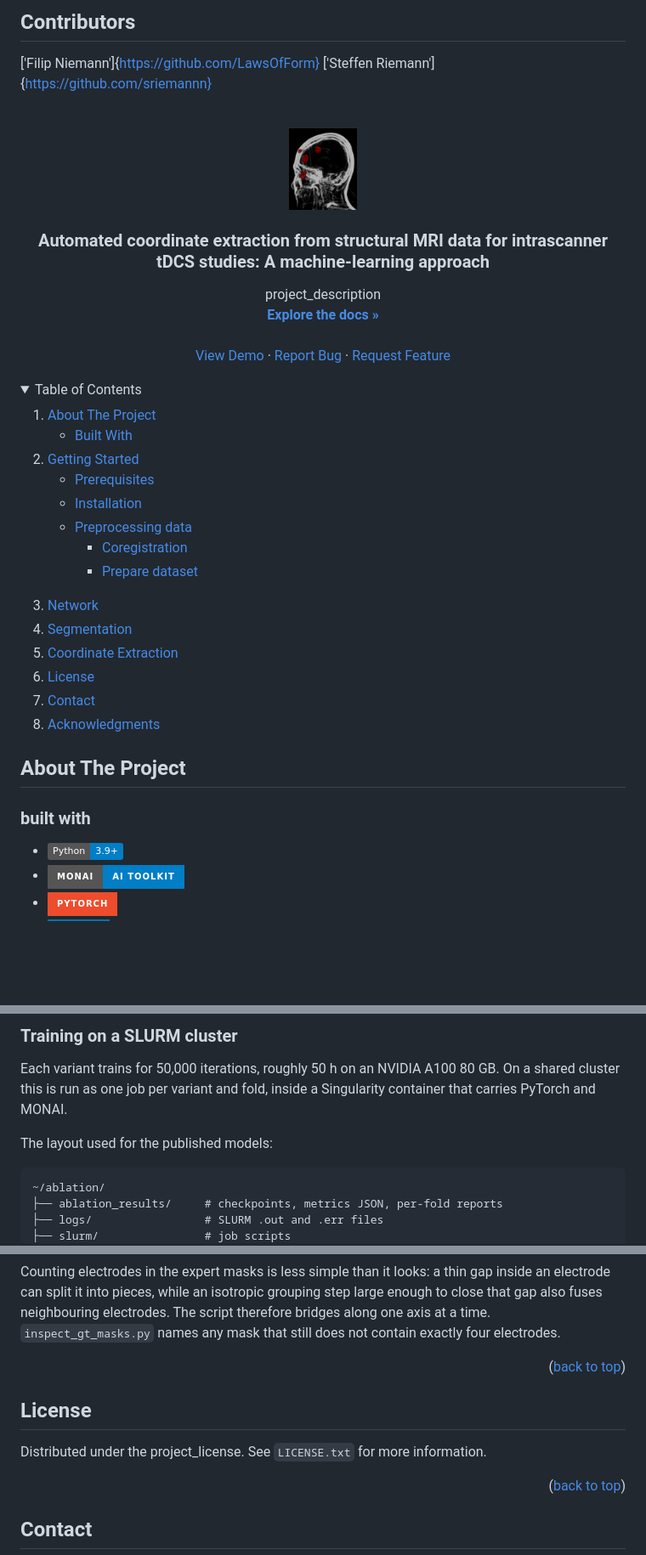
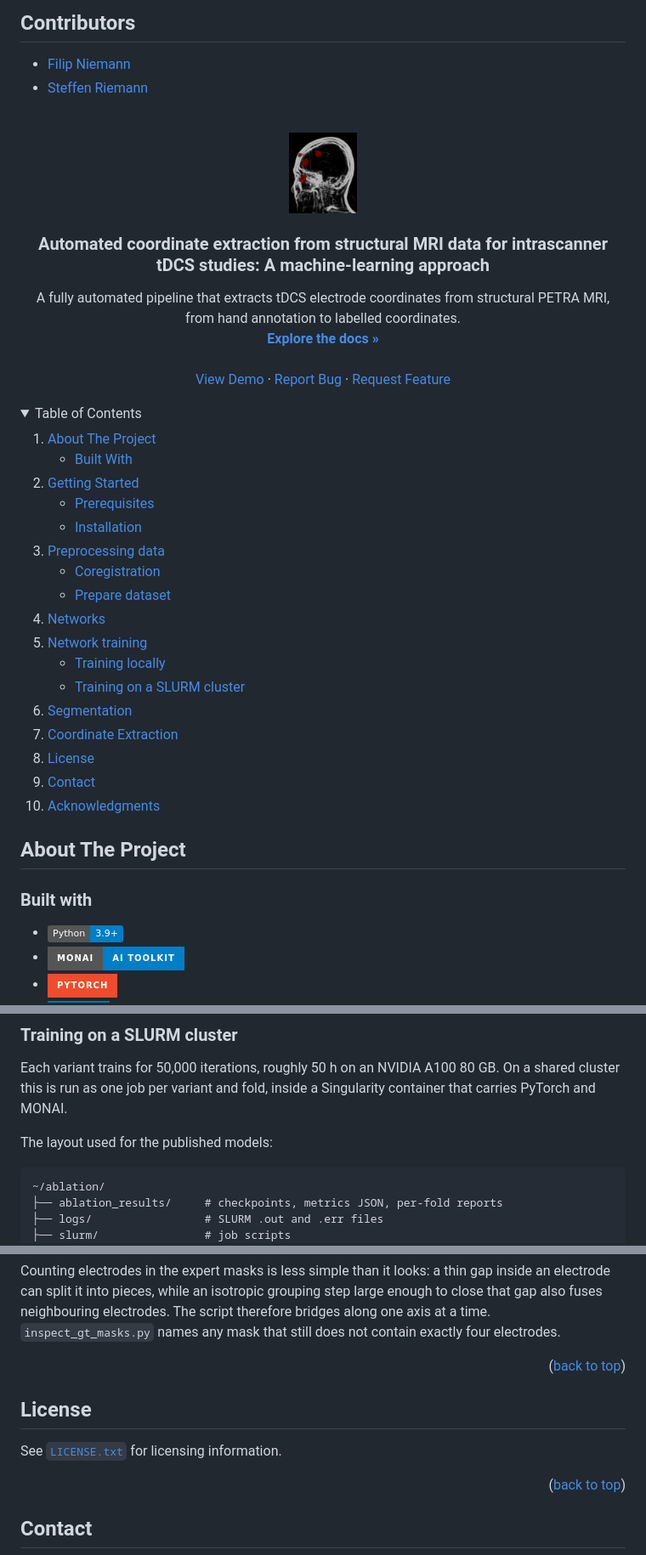
Before and after one commit to LawsOfForm/Automated_Electrode_Coordinate_Extraction, a Markdown page: README.md, 3 parts joined by grey strips. Shown at 85% size. Rendered like a GitHub page; folded sections open; badges without logos; blank space fills up the shorter version.

````diff
--- a/README.md
+++ b/README.md
@@ -7,8 +7,6 @@
 *** Don't forget to give the project a star!
 *** Thanks again! Now go create something AMAZING! :D
 -->
-
-
 
 <!-- PROJECT SHIELDS -->
 <!--
@@ -20,8 +18,8 @@
 -->
 ## Contributors
 
-['Filip Niemann']{https://github.com/LawsOfForm}
-['Steffen Riemann']{https://github.com/sriemannn}
+- [Filip Niemann](https://github.com/LawsOfForm)
+- [Steffen Riemann](https://github.com/sriemannn)
 
 <!-- PROJECT LOGO -->
 <br />
@@ -33,7 +31,7 @@
 <h3 align="center">Automated coordinate extraction from structural MRI data for intrascanner tDCS studies: A machine-learning approach</h3>
 
   <p align="center">
-    project_description
+    A fully automated pipeline that extracts tDCS electrode coordinates from structural PETRA MRI, from hand annotation to labelled coordinates.
     <br />
     <a href="https://github.com/LawsOfForm/Automated_Electrode_Coordinate_Extraction"><strong>Explore the docs »</strong></a>
     <br />
@@ -46,7 +44,5 @@
   </p>
 </div>
-
-
 
 <!-- TABLE OF CONTENTS -->
 <details>
@@ -63,15 +59,24 @@
       <ul>
         <li><a href="#prerequisites">Prerequisites</a></li>
         <li><a href="#installation">Installation</a></li>
-        <li><a href="#preprocessing-data">Preprocessing data</a></li>
-          <ul>
-            <li><a href="#coregistration">Coregistration</a></li>
-            <li><a href="#prepare-dataset">Prepare dataset</a></li>
-          </ul>
       </ul>
     </li>
-    <li><a href="#network">Network</a></li>
-    <li><a href="#inference">Segmentation</a></li>
+    <li>
+      <a href="#preprocessing-data">Preprocessing data</a>
+      <ul>
+        <li><a href="#coregistration">Coregistration</a></li>
+        <li><a href="#prepare-dataset">Prepare dataset</a></li>
+      </ul>
+    </li>
+    <li><a href="#networks">Networks</a></li>
+    <li>
+      <a href="#network-training">Network training</a>
+      <ul>
+        <li><a href="#training-locally">Training locally</a></li>
+        <li><a href="#training-on-a-slurm-cluster">Training on a SLURM cluster</a></li>
+      </ul>
+    </li>
+    <li><a href="#segmentation">Segmentation</a></li>
     <li><a href="#coordinate-extraction">Coordinate Extraction</a></li>
     <li><a href="#license">License</a></li>
     <li><a href="#contact">Contact</a></li>
@@ -83,7 +88,7 @@
 ## About The Project
 
 <!-- Built With -->
-### built with
+### Built with
 
 * [![Python](https://img.shields.io/badge/Python-3.9%2B-blue?logo=python&logoColor=white)](https://www.python.org)
 * [![MONAI](https://img.shields.io/badge/MONAI-AI%20Toolkit-blue?style=for-the-badge&logo=pytorch&logoColor=white)](https://monai.io)
@@ -459,7 +427,7 @@ Each variant trains for 50,000 iterations, roughly 50 h on an NVIDIA A100 80 GB.
 
 The layout used for the published models:
 
-```
+```text
 ~/ablation/
 ├── ablation_results/     # checkpoints, metrics JSON, per-fold reports
 ├── logs/                 # SLURM .out and .err files
@@ -578,11 +546,10 @@ Counting electrodes in the expert masks is less simple than it looks: a thin gap
 
 <p align="right">(<a href="#readme-top">back to top</a>)</p>
 
-
 <!-- LICENSE -->
 ## License
 
-Distributed under the project_license. See `LICENSE.txt` for more information.
+See [`LICENSE.txt`](LICENSE.txt) for licensing information.
 
 <p align="right">(<a href="#readme-top">back to top</a>)</p>
 
````
Also changed, not shown: other parts of README.md (+62 -101 lines).
